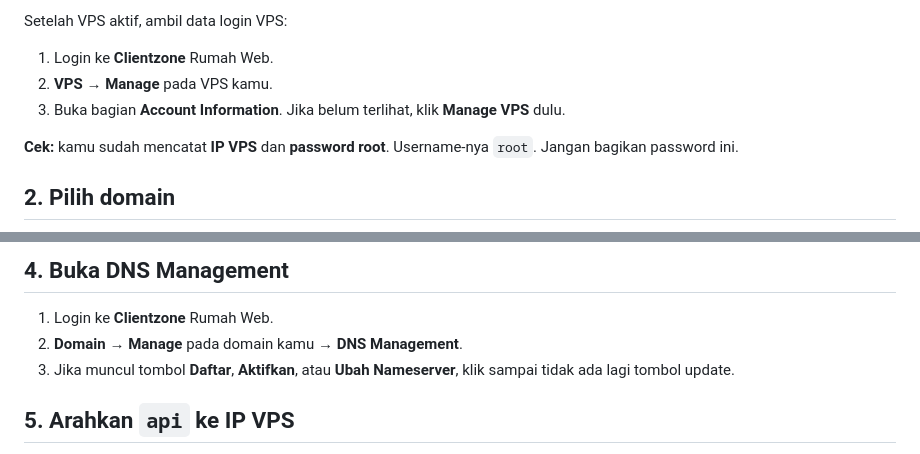
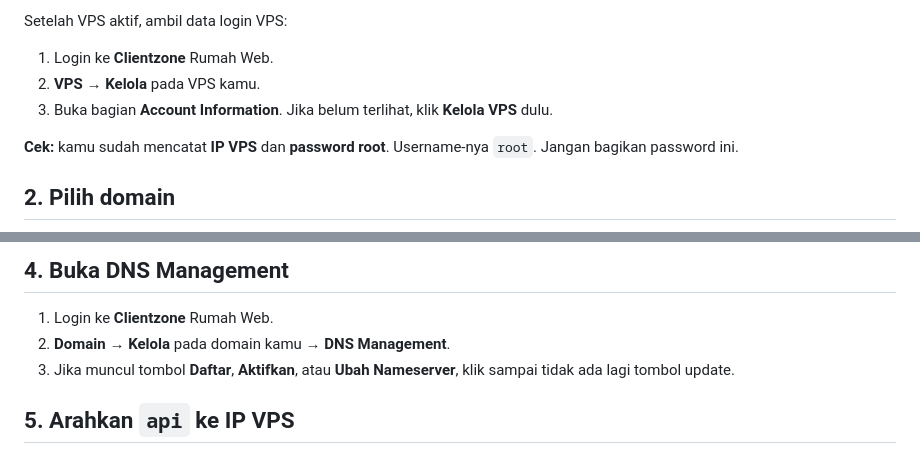
Before and after one commit to kobars/mentoring-deployment-demo, a Markdown page: docs/1-beli-vps-dan-domain.md, 2 parts joined by grey strips. GitHub-like rendering.

Commit message:
Use the Kelola label for Clientzone buttons in the guides
Clientzone shows Kelola, not Manage. Update the VPS and domain paths in guides 1 and 3.

```diff
--- a/docs/1-beli-vps-dan-domain.md
+++ b/docs/1-beli-vps-dan-domain.md
@@ -40,8 +40,8 @@ Harga di Rumah Web, Oktober 2026 (cek lagi sebelum membeli):
 Setelah VPS aktif, ambil data login VPS:
 
 1. Login ke **Clientzone** Rumah Web.
-2. **VPS** → **Manage** pada VPS kamu.
-3. Buka bagian **Account Information**. Jika belum terlihat, klik **Manage VPS** dulu.
+2. **VPS** → **Kelola** pada VPS kamu.
+3. Buka bagian **Account Information**. Jika belum terlihat, klik **Kelola VPS** dulu.
 
 **Cek:** kamu sudah mencatat **IP VPS** dan **password root**. Username-nya `root`. Jangan bagikan
 password ini.
@@ -77,7 +77,7 @@ Setelah membeli:
 ## 4. Buka DNS Management
 
 1. Login ke **Clientzone** Rumah Web.
-2. **Domain** → **Manage** pada domain kamu → **DNS Management**.
+2. **Domain** → **Kelola** pada domain kamu → **DNS Management**.
 3. Jika muncul tombol **Daftar**, **Aktifkan**, atau **Ubah Nameserver**, klik sampai tidak ada
    lagi tombol update.
 
```
Also changed, not shown: docs/3-deploy-frontend-vercel.md (+1 -1 lines).
